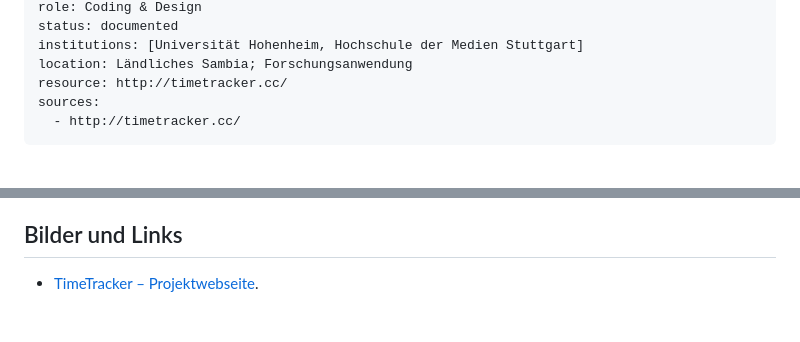
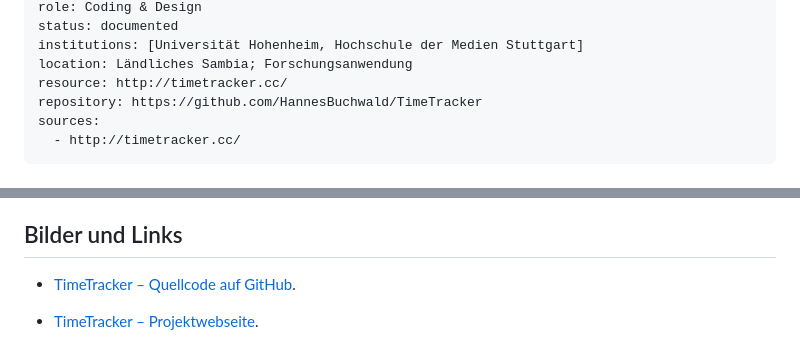
Before and after one commit to HannesBuchwald/cv, a Markdown page: Projekte/time-tracker.md, 2 parts joined by grey strips. Drawn GitHub-style; blank space fills up the shorter version.

Commit message:
Link TimeTracker source repository from project page

```diff
--- a/Projekte/time-tracker.md
+++ b/Projekte/time-tracker.md
@@ -9,6 +9,7 @@ status: documented
 institutions: [Universität Hohenheim, Hochschule der Medien Stuttgart]
 location: Ländliches Sambia; Forschungsanwendung
 resource: http://timetracker.cc/
+repository: https://github.com/HannesBuchwald/TimeTracker
 sources:
   - http://timetracker.cc/
 ---
@@ -71,6 +72,8 @@ Alle folgenden Links und Datumsangaben wurden aus dem Bereich „Publications“
 
 ## Bilder und Links
 
+- [TimeTracker – Quellcode auf GitHub](https://github.com/HannesBuchwald/TimeTracker).
+
 - [TimeTracker – Projektwebseite](http://timetracker.cc/).
 
 ![TimeTracker – bildgestützte App-Oberfläche](../assets/time-tracker/app.png)
```
